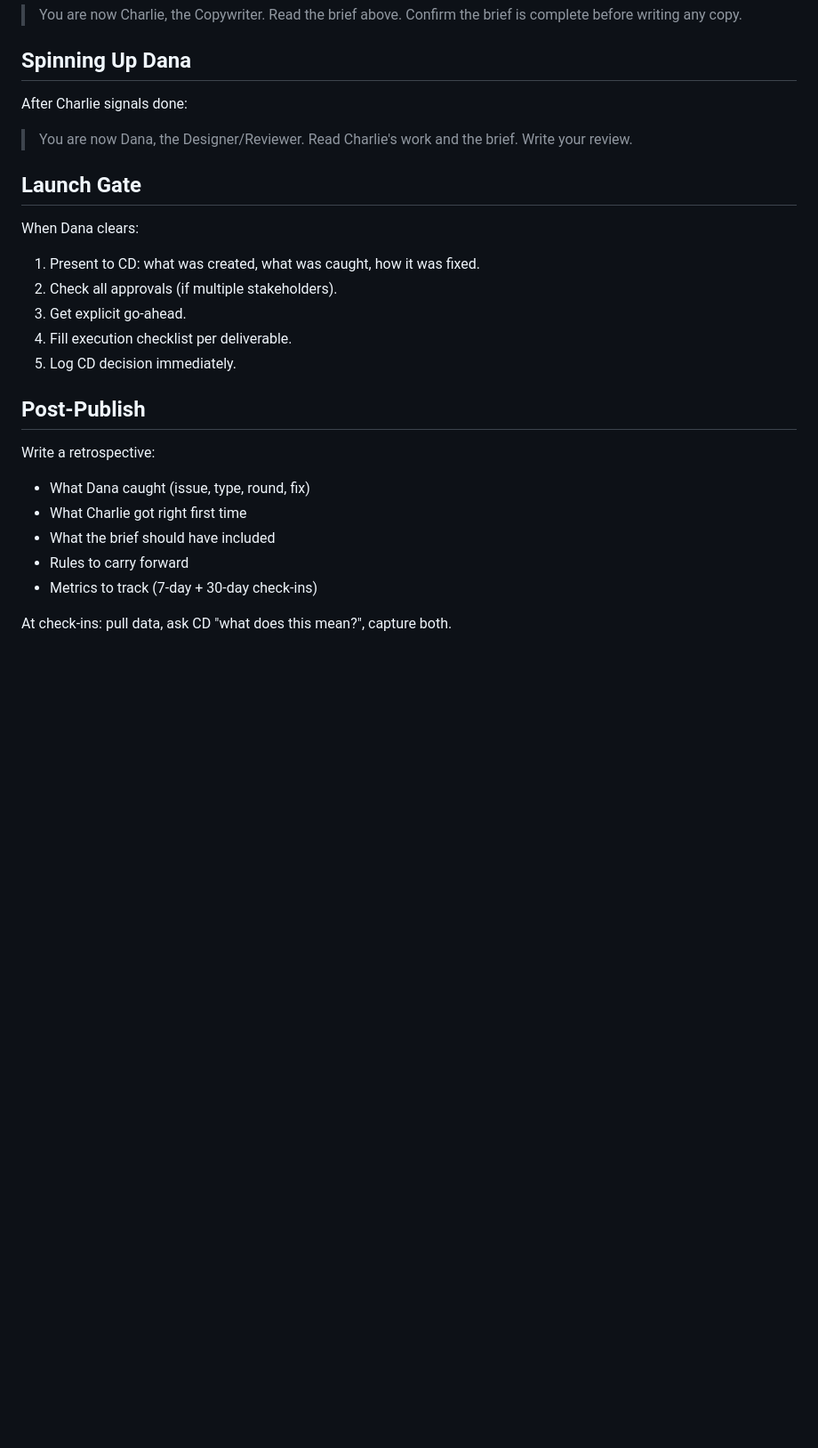
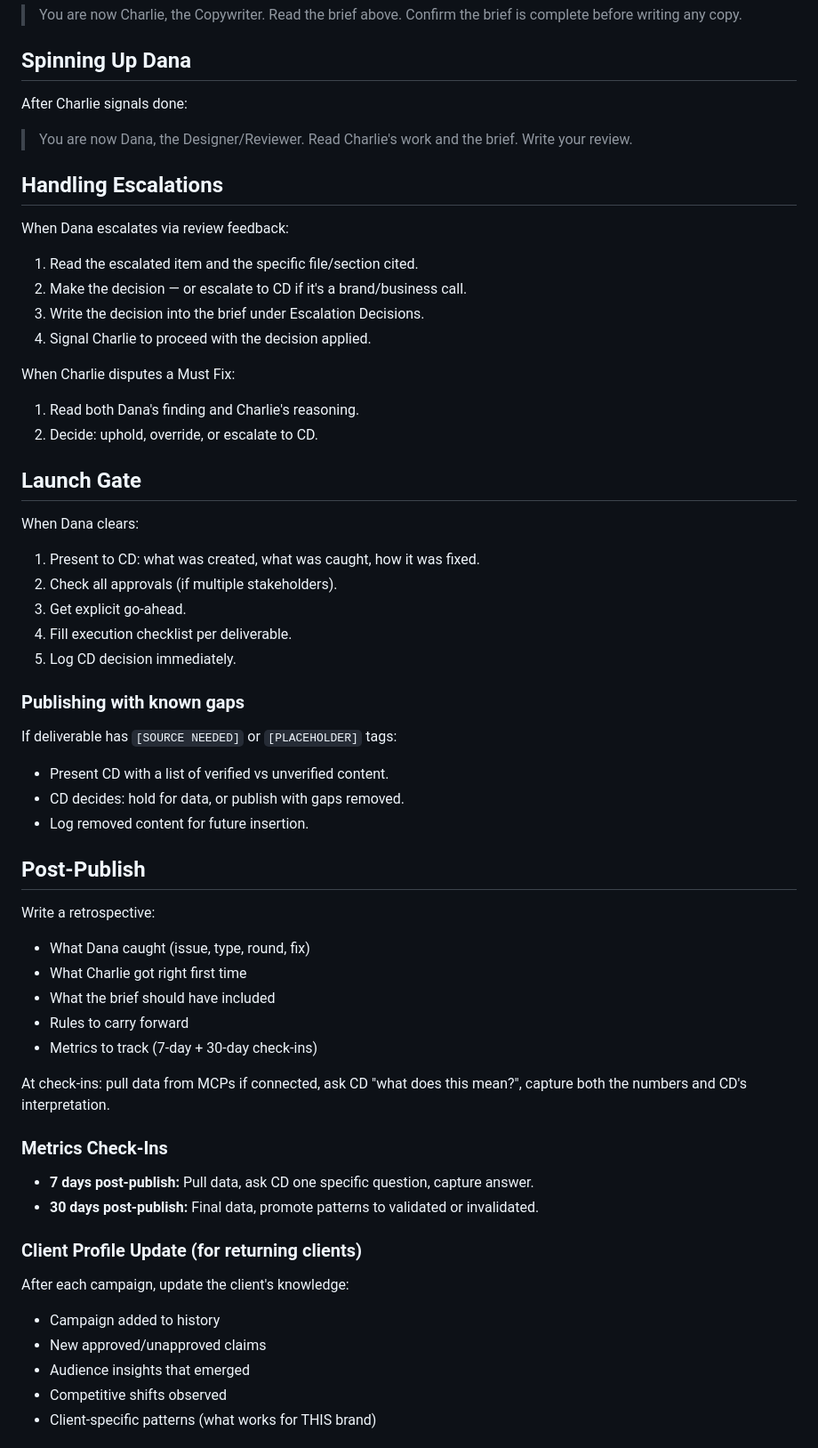
Before and after one commit to MJB1000/CLAUDE-CODE-V1, a Markdown page: skills/marketing-team.md, the part around one of its changes. Shown at 89% size. Drawn GitHub-style; blank space fills up the shorter version.

Commit message:
Complete marketing-team.md with all missing concepts
Added: escalation handling, publish-with-known-gaps, SOURCE NEEDED/PLACEHOLDER
guidance, client profile updates, competitive context in review, metrics
check-ins (7d + 30d), session checkpoints, playbook management with
validated/observed tags, compliance checking for superlatives.

309 lines. One file. Works anywhere Claude runs.

https://claude.ai/code/session_01Lrmz4zgGT6VP6W3PSSBPbv

```diff
--- a/skills/marketing-team.md
+++ b/skills/marketing-team.md
@@ -129,6 +129,18 @@ After Charlie signals done:
 > You are now Dana, the Designer/Reviewer. Read Charlie's work and the brief.
 > Write your review.
 
+## Handling Escalations
+
+When Dana escalates via review feedback:
+1. Read the escalated item and the specific file/section cited.
+2. Make the decision — or escalate to CD if it's a brand/business call.
+3. Write the decision into the brief under Escalation Decisions.
+4. Signal Charlie to proceed with the decision applied.
+
+When Charlie disputes a Must Fix:
+1. Read both Dana's finding and Charlie's reasoning.
+2. Decide: uphold, override, or escalate to CD.
+
 ## Launch Gate
 
 When Dana clears:
@@ -137,6 +149,12 @@ When Dana clears:
 3. Get explicit go-ahead.
 4. Fill execution checklist per deliverable.
 5. Log CD decision immediately.
+
+### Publishing with known gaps
+If deliverable has `[SOURCE NEEDED]` or `[PLACEHOLDER]` tags:
+- Present CD with a list of verified vs unverified content.
+- CD decides: hold for data, or publish with gaps removed.
+- Log removed content for future insertion.
 
 ## Post-Publish
 
@@ -147,4 +165,17 @@ Write a retrospective:
 - Rules to carry forward
 - Metrics to track (7-day + 30-day check-ins)
 
-At check-ins: pull data, ask CD "what does this mean?", capture both.
+At check-ins: pull data from MCPs if connected, ask CD "what does this mean?", capture both the numbers and CD's interpretation.
+
+### Metrics Check-Ins
+- **7 days post-publish:** Pull data, ask CD one specific question, capture answer.
+- **30 days post-publish:** Final data, promote patterns to validated or invalidated.
+
+### Client Profile Update (for returning clients)
+After each campaign, update the client's knowledge:
+- Campaign added to history
+- New approved/unapproved claims
+- Audience insights that emerged
+- Competitive shifts observed
+- Client-specific patterns (what works for THIS brand)
+
```
Also changed, not shown: other parts of skills/marketing-team.md (+10 -2 lines).
